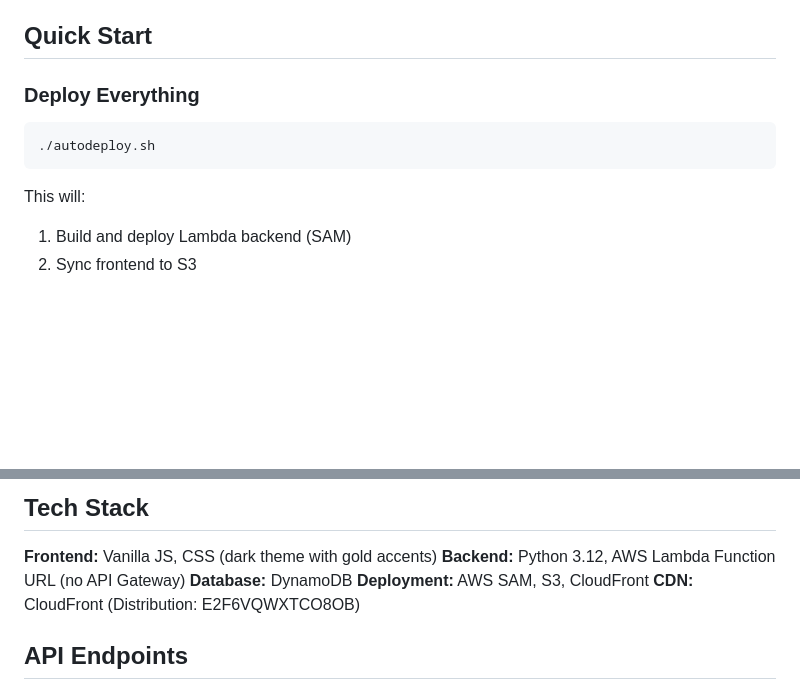
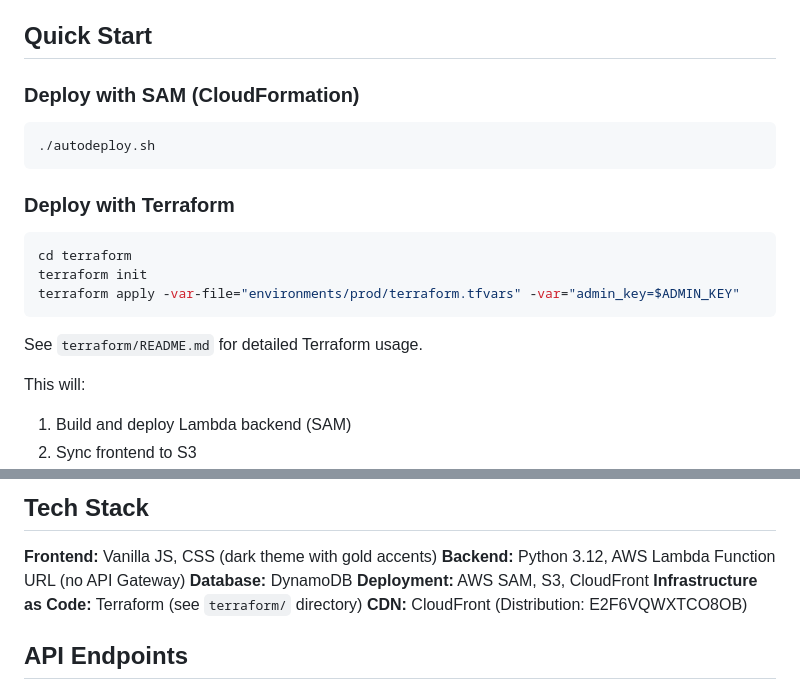
Before and after one commit to mjfxjas/scrumble, a Markdown page: README.md, 2 parts joined by grey strips. Rendered like a GitHub page; blank space fills up the shorter version.

Commit message:
docs: Add Terraform deployment option to README

````diff
--- a/README.md
+++ b/README.md
@@ -45,10 +45,19 @@ scrumble/
 
 ## Quick Start
 
-### Deploy Everything
+### Deploy with SAM (CloudFormation)
 ```bash
 ./autodeploy.sh
 ```
+
+### Deploy with Terraform
+```bash
+cd terraform
+terraform init
+terraform apply -var-file="environments/prod/terraform.tfvars" -var="admin_key=$ADMIN_KEY"
+```
+
+See `terraform/README.md` for detailed Terraform usage.
 
 This will:
 1. Build and deploy Lambda backend (SAM)
@@ -97,6 +106,7 @@ python3 scripts/seed.py scrumble-data
 **Backend:** Python 3.12, AWS Lambda Function URL (no API Gateway)
 **Database:** DynamoDB
 **Deployment:** AWS SAM, S3, CloudFront
+**Infrastructure as Code:** Terraform (see `terraform/` directory)
 **CDN:** CloudFront (Distribution: E2F6VQWXTCO8OB)
 
 ## API Endpoints
````
